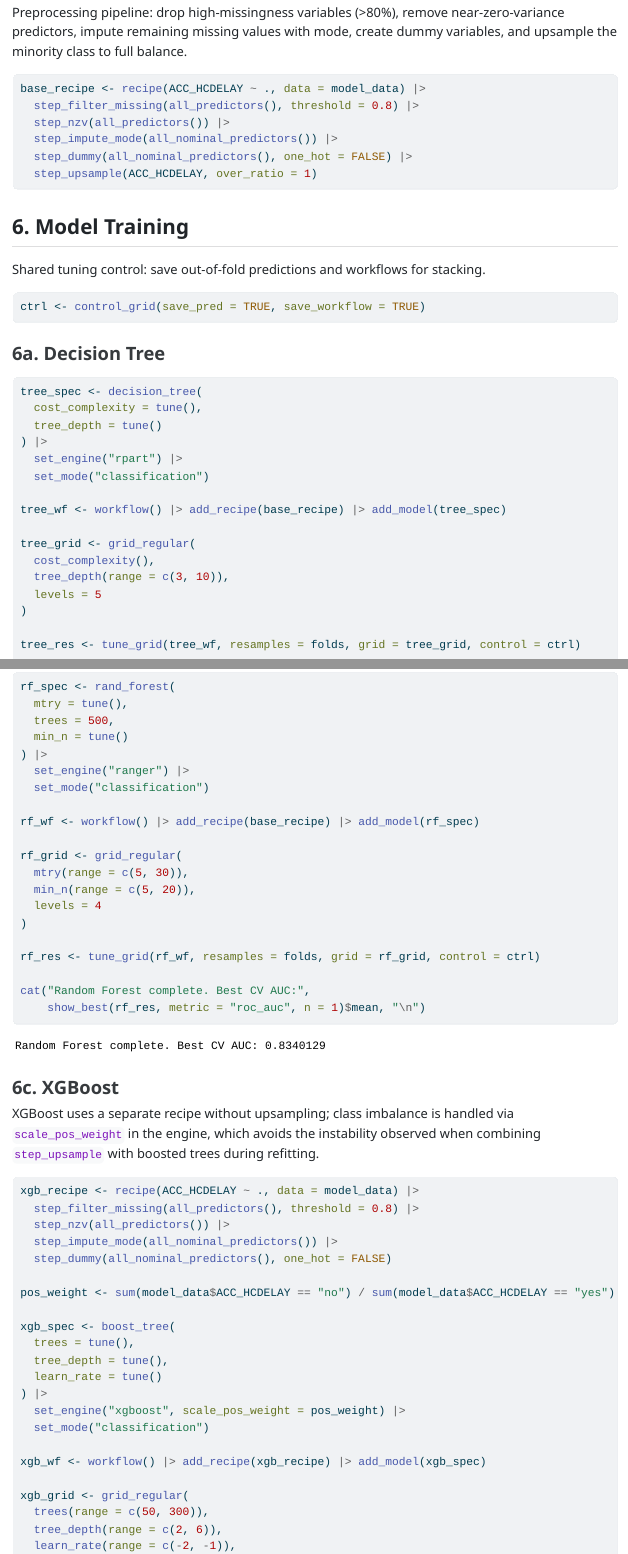
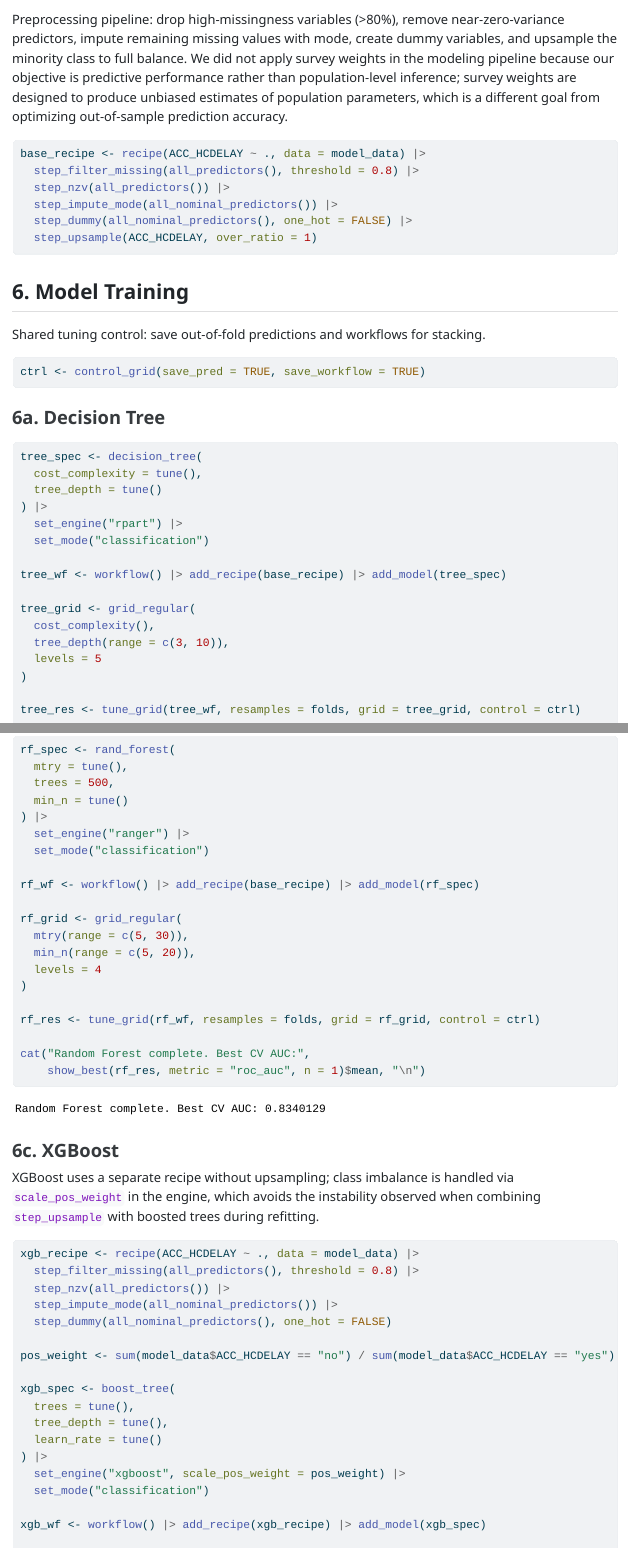
Before and after one commit to yuyanhe0202/AdvancedDataScience_Project, a Quarto document (final_project.qmd): the page in a window 1100 px wide, from 1110 px down before the commit and from 1100 px down after it, so that both start at the same text, and a second part further down, joined at a grey line. The pictures show the output file final_project.html that the author committed with the source, opened offline; long lines of code are wrapped.

Commit message:
update report and readme

````diff
--- a/final_project.qmd
+++ b/final_project.qmd
@@ -496,7 +496,7 @@ cat("Modeling subset size:", nrow(model_data), "\n")
 
 ## 5. Recipe
 
-Preprocessing pipeline: drop high-missingness variables (\>80%), remove near-zero-variance predictors, impute remaining missing values with mode, create dummy variables, and upsample the minority class to full balance.
+Preprocessing pipeline: drop high-missingness variables (\>80%), remove near-zero-variance predictors, impute remaining missing values with mode, create dummy variables, and upsample the minority class to full balance. We did not apply survey weights in the modeling pipeline because our objective is predictive performance rather than population-level inference; survey weights are designed to produce unbiased estimates of population parameters, which is a different goal from optimizing out-of-sample prediction accuracy.
 
 ```{r recipe}
 #| cache: true
````
Also changed, not shown: README.html (added), README.md, final_project.html.
